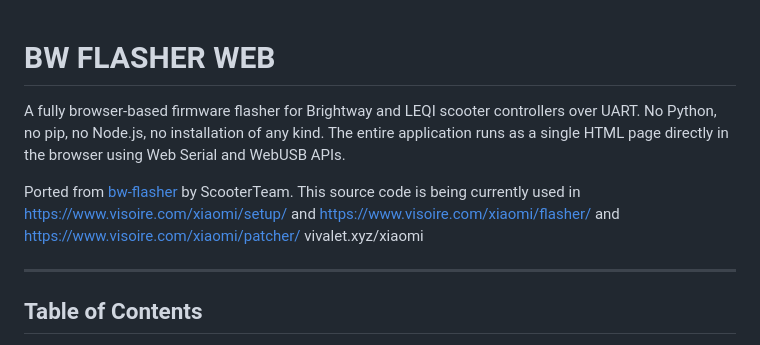
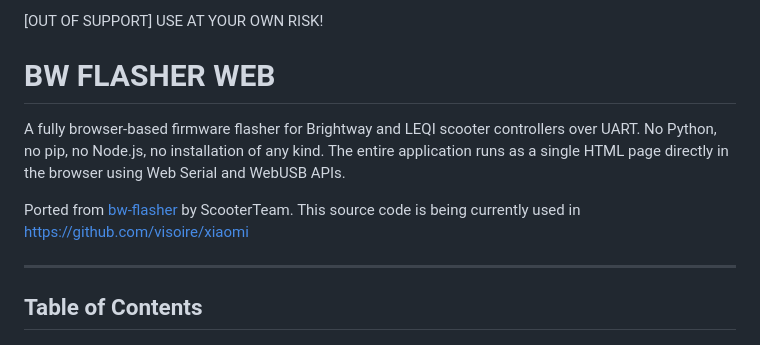
Before and after one commit to visoire/bw-flasher-web, a Markdown page: README.md, the part around the change. GitHub-like rendering.

Commit message:
Revise source code usage links in README
Updated usage links in README to point to GitHub repository.

```diff
--- a/README.md
+++ b/README.md
@@ -1,10 +1,11 @@
+[OUT OF SUPPORT] USE AT YOUR OWN RISK!
+
 # BW FLASHER WEB
 
 A fully browser-based firmware flasher for Brightway and LEQI scooter controllers over UART. No Python, no pip, no Node.js, no installation of any kind. The entire application runs as a single HTML page directly in the browser using Web Serial and WebUSB APIs.
 
 Ported from [bw-flasher](https://github.com/scooterteam/bw-flasher) by ScooterTeam.
-This source code is being currently used in https://www.visoire.com/xiaomi/setup/ and https://www.visoire.com/xiaomi/flasher/ and https://www.visoire.com/xiaomi/patcher/
-vivalet.xyz/xiaomi
+This source code is being currently used in https://github.com/visoire/xiaomi
 
 
 ---
```
